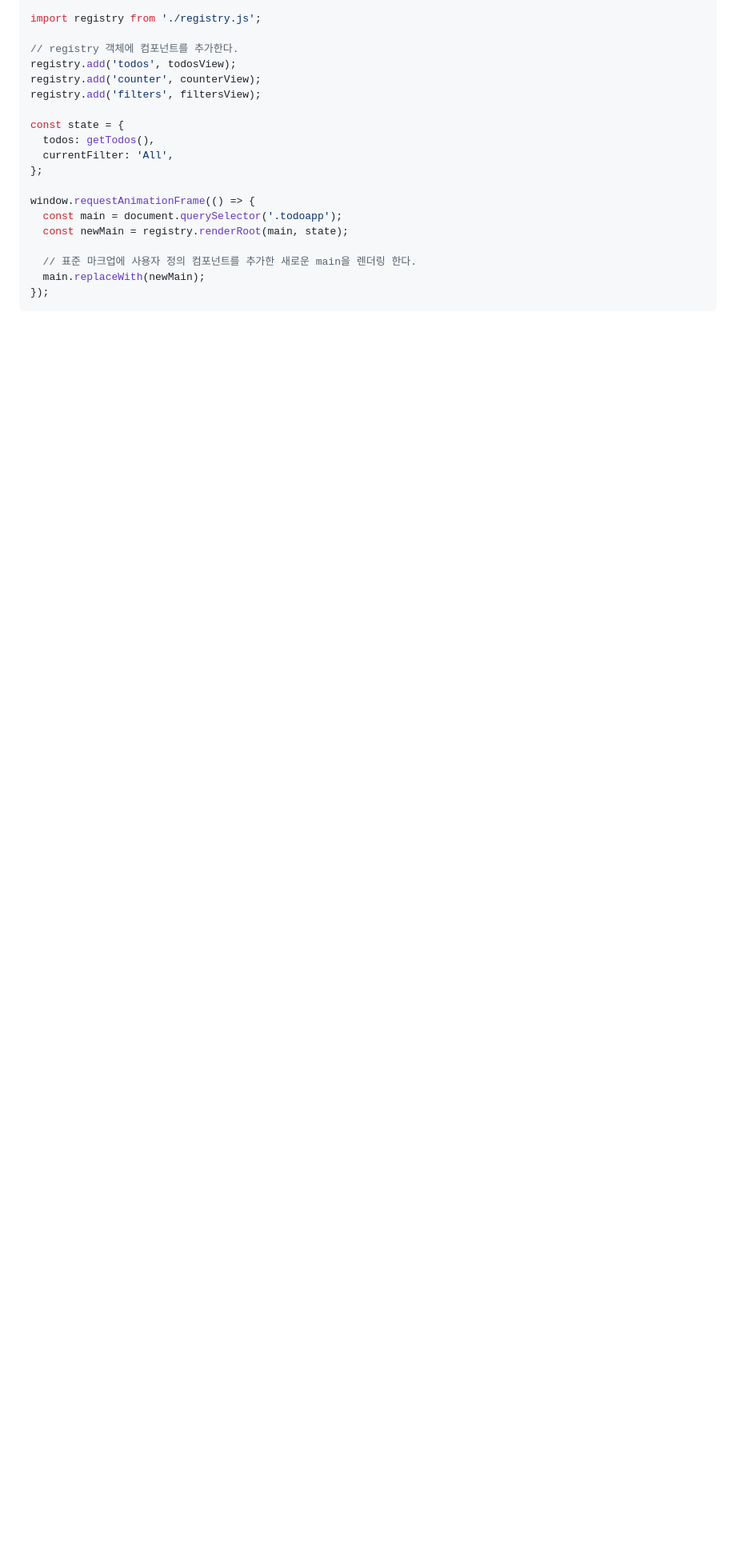
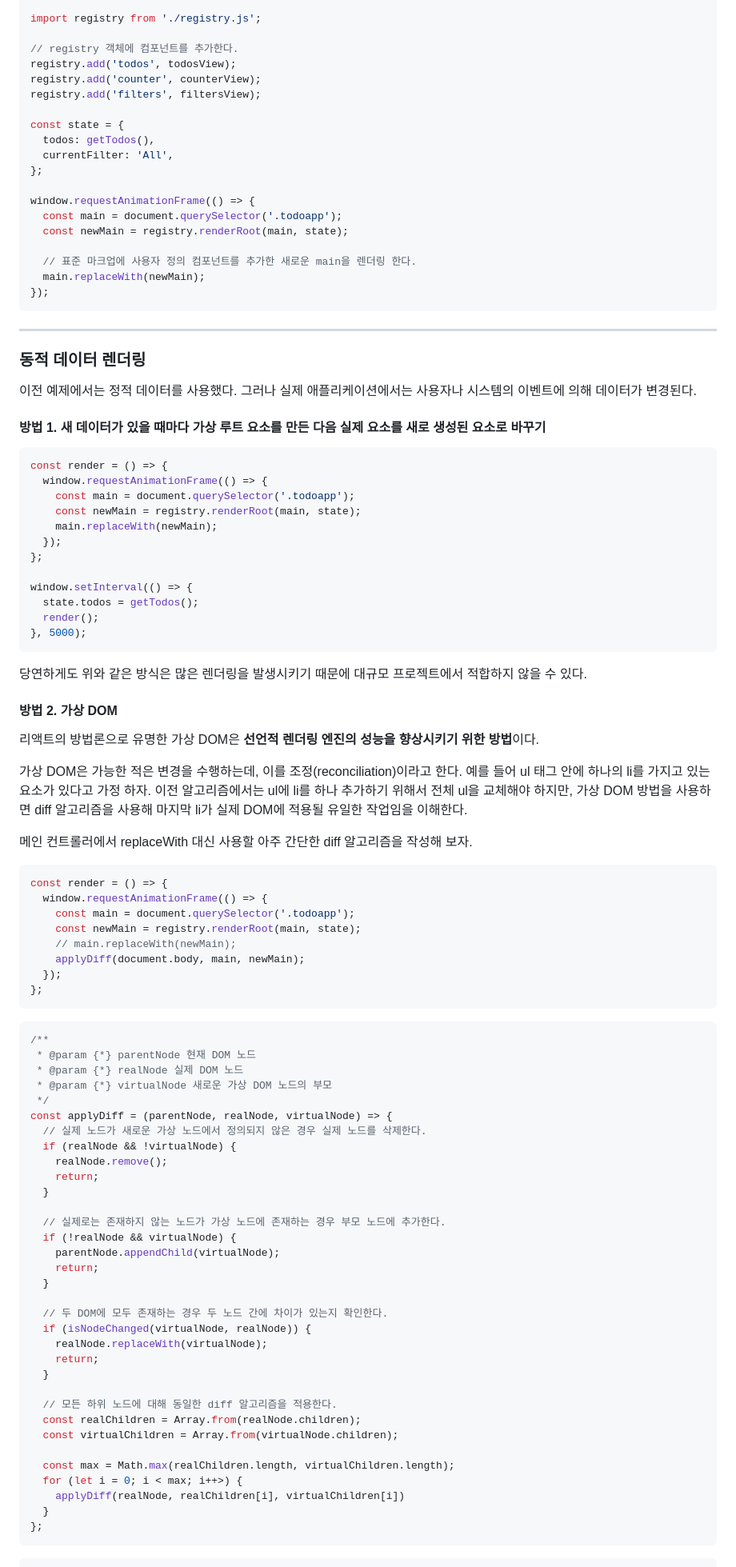
Before and after one commit to llqqssttyy/bookshelf, a Markdown page: 프레임워크-없는-프론트엔드-개발/2장.md, the part around one of its changes. Shown at 80% size. Rendered like a GitHub page; blank space fills up the shorter version.

Commit message:
docs: 프레임워크 없는 프론트엔드 개발 2장 (3)

````diff
--- a/프레임워크-없는-프론트엔드-개발/2장.md
+++ b/프레임워크-없는-프론트엔드-개발/2장.md
@@ -260,3 +260,84 @@ window.requestAnimationFrame(() => {
   main.replaceWith(newMain);
 });
 ```
+
+---
+
+### 동적 데이터 렌더링
+
+이전 예제에서는 정적 데이터를 사용했다. 그러나 실제 애플리케이션에서는 사용자나 시스템의 이벤트에 의해 데이터가 변경된다.
+
+#### 방법 1. 새 데이터가 있을 때마다 가상 루트 요소를 만든 다음 실제 요소를 새로 생성된 요소로 바꾸기
+
+```js
+const render = () => {
+  window.requestAnimationFrame(() => {
+    const main = document.querySelector('.todoapp');
+    const newMain = registry.renderRoot(main, state);
+    main.replaceWith(newMain);
+  });
+};
+
+window.setInterval(() => {
+  state.todos = getTodos();
+  render();
+}, 5000);
+```
+
+당연하게도 위와 같은 방식은 많은 렌더링을 발생시키기 때문에 대규모 프로젝트에서 적합하지 않을 수 있다.
+
+#### 방법 2. 가상 DOM
+
+리액트의 방법론으로 유명한 가상 DOM은 **선언적 렌더링 엔진의 성능을 향상시키기 위한 방법**이다.
+
+가상 DOM은 가능한 적은 변경을 수행하는데, 이를 조정(reconciliation)이라고 한다. 예를 들어 ul 태그 안에 하나의 li를 가지고 있는 요소가 있다고 가정 하자. 이전 알고리즘에서는 ul에 li를 하나 추가하기 위해서 전체 ul을 교체해야 하지만, 가상 DOM 방법을 사용하면 diff 알고리즘을 사용해 마지막 li가 실제 DOM에 적용될 유일한 작업임을 이해한다.
+
+메인 컨트롤러에서 replaceWith 대신 사용할 아주 간단한 diff 알고리즘을 작성해 보자.
+
+```js
+const render = () => {
+  window.requestAnimationFrame(() => {
+    const main = document.querySelector('.todoapp');
+    const newMain = registry.renderRoot(main, state);
+    // main.replaceWith(newMain);
+    applyDiff(document.body, main, newMain);
+  });
+};
+```
+
+```js
+/**
+ * @param {*} parentNode 현재 DOM 노드
+ * @param {*} realNode 실제 DOM 노드
+ * @param {*} virtualNode 새로운 가상 DOM 노드의 부모
+ */
+const applyDiff = (parentNode, realNode, virtualNode) => {
+  // 실제 노드가 새로운 가상 노드에서 정의되지 않은 경우 실제 노드를 삭제한다.
+  if (realNode && !virtualNode) {
+    realNode.remove();
+    return;
+  }
+
+  // 실제로는 존재하지 않는 노드가 가상 노드에 존재하는 경우 부모 노드에 추가한다.
+  if (!realNode && virtualNode) {
+    parentNode.appendChild(virtualNode);
+    return;
+  }
+
+  // 두 DOM에 모두 존재하는 경우 두 노드 간에 차이가 있는지 확인한다.
+  if (isNodeChanged(virtualNode, realNode)) {
+    realNode.replaceWith(virtualNode);
+    return;
+  }
+
+  // 모든 하위 노드에 대해 동일한 diff 알고리즘을 적용한다.
+  const realChildren = Array.from(realNode.children);
+  const virtualChildren = Array.from(virtualNode.children);
+
+  const max = Math.max(realChildren.length, virtualChildren.length);
+  for (let i = 0; i < max; i++>) {
+    applyDiff(realNode, realChildren[i], virtualChildren[i])
+  }
+};
+```
+
````
Also changed, not shown: other parts of 프레임워크-없는-프론트엔드-개발/2장.md (+36 -0 lines).
